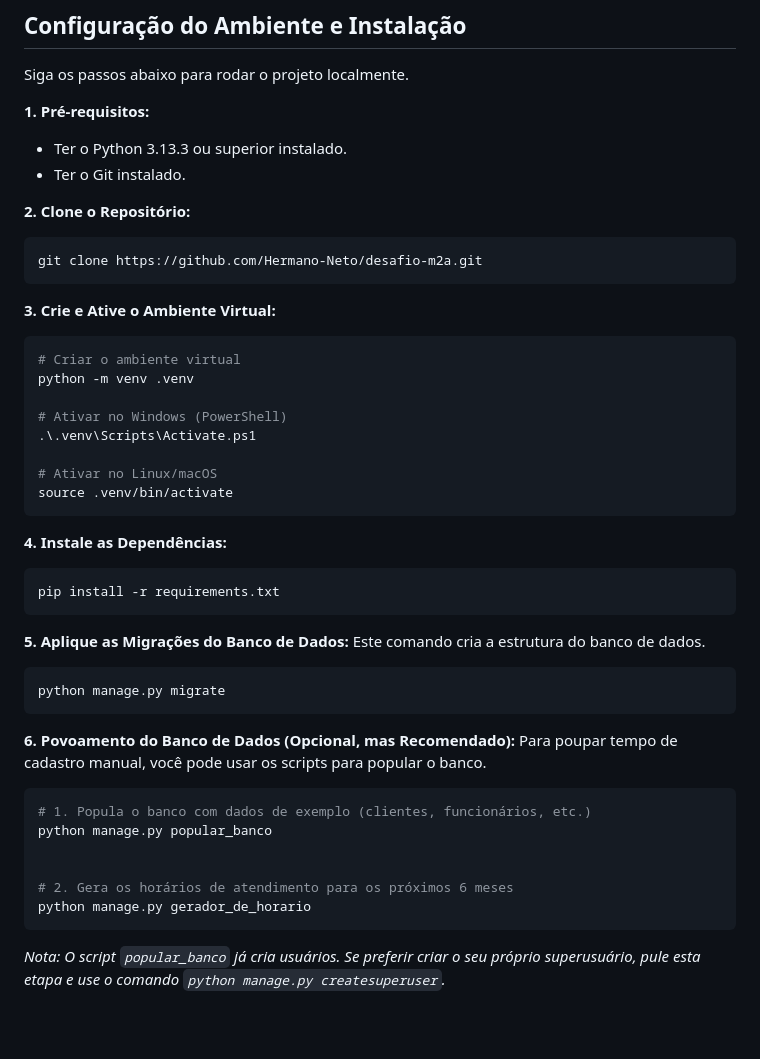
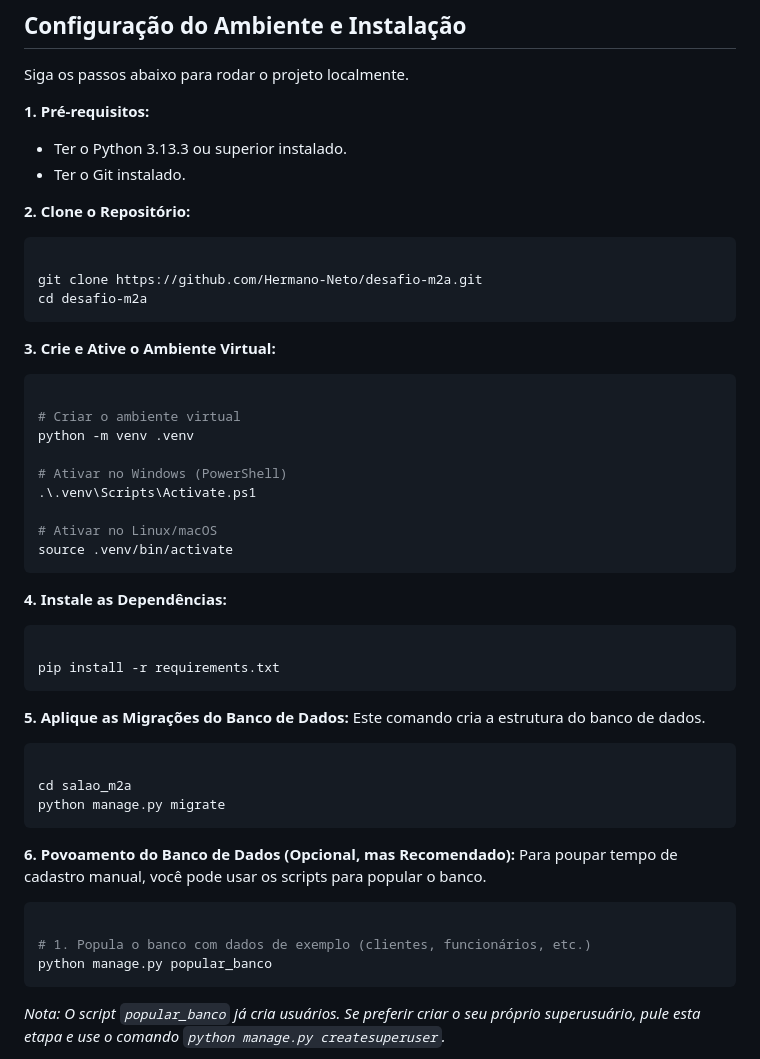
Before and after one commit to Hermano-Neto/desafio-m2a, a Markdown page: README.md, the part around the change. Rendered like a GitHub page; blank space fills up the shorter version.

````diff
--- a/README.md
+++ b/README.md
@@ -78,11 +78,14 @@ Siga os passos abaixo para rodar o projeto localmente.
 
 **2. Clone o Repositório:**
    ```bash
+
    git clone https://github.com/Hermano-Neto/desafio-m2a.git
+   cd desafio-m2a
    ```
 
 **3. Crie e Ative o Ambiente Virtual:**
    ```bash
+
    # Criar o ambiente virtual
    python -m venv .venv
 
@@ -95,24 +98,24 @@ Siga os passos abaixo para rodar o projeto localmente.
 
 **4. Instale as Dependências:**
    ```bash
+
    pip install -r requirements.txt
    ```
 
 **5. Aplique as Migrações do Banco de Dados:**
    Este comando cria a estrutura do banco de dados.
    ```bash
+
+   cd salao_m2a
    python manage.py migrate
    ```
 
 **6. Povoamento do Banco de Dados (Opcional, mas Recomendado):**
    Para poupar tempo de cadastro manual, você pode usar os scripts para popular o banco.
    ```bash
+
    # 1. Popula o banco com dados de exemplo (clientes, funcionários, etc.)
    python manage.py popular_banco
-
-
-   # 2. Gera os horários de atendimento para os próximos 6 meses
-   python manage.py gerador_de_horario
    ```
    *Nota: O script `popular_banco` já cria usuários. Se preferir criar o seu próprio superusuário, pule esta etapa e use o comando `python manage.py createsuperuser`.*
 
````
